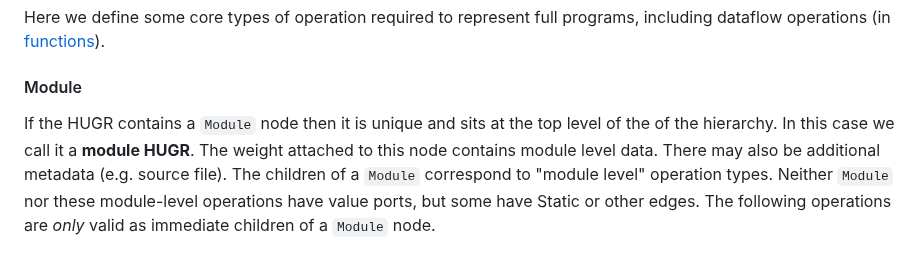
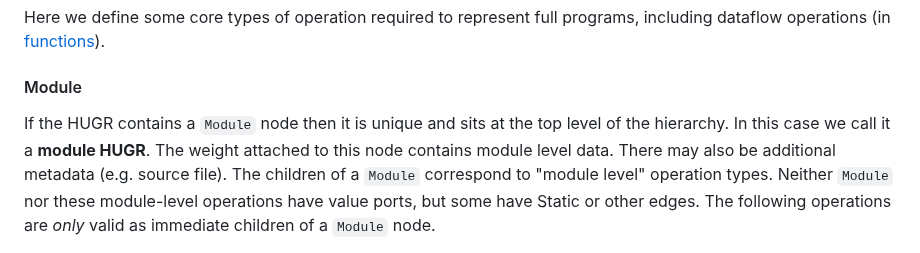
Before and after one commit to CQCL/hugr, a Markdown page: specification/hugr.md, the part around the change. Rendered like a GitHub page.

Commit message:
Fix typo.

```diff
--- a/specification/hugr.md
+++ b/specification/hugr.md
@@ -218,7 +218,7 @@ full programs, including dataflow operations (in
 #### Module
 
 If the HUGR contains a `Module` node then it is unique and sits at the top level
-of the of the hierarchy. In this case we call it a **module HUGR**. The weight
+of the hierarchy. In this case we call it a **module HUGR**. The weight
 attached to this node contains module level data. There may also be additional
 metadata (e.g. source file). The children of a `Module` correspond
 to "module level" operation types. Neither `Module` nor these module-level
```
